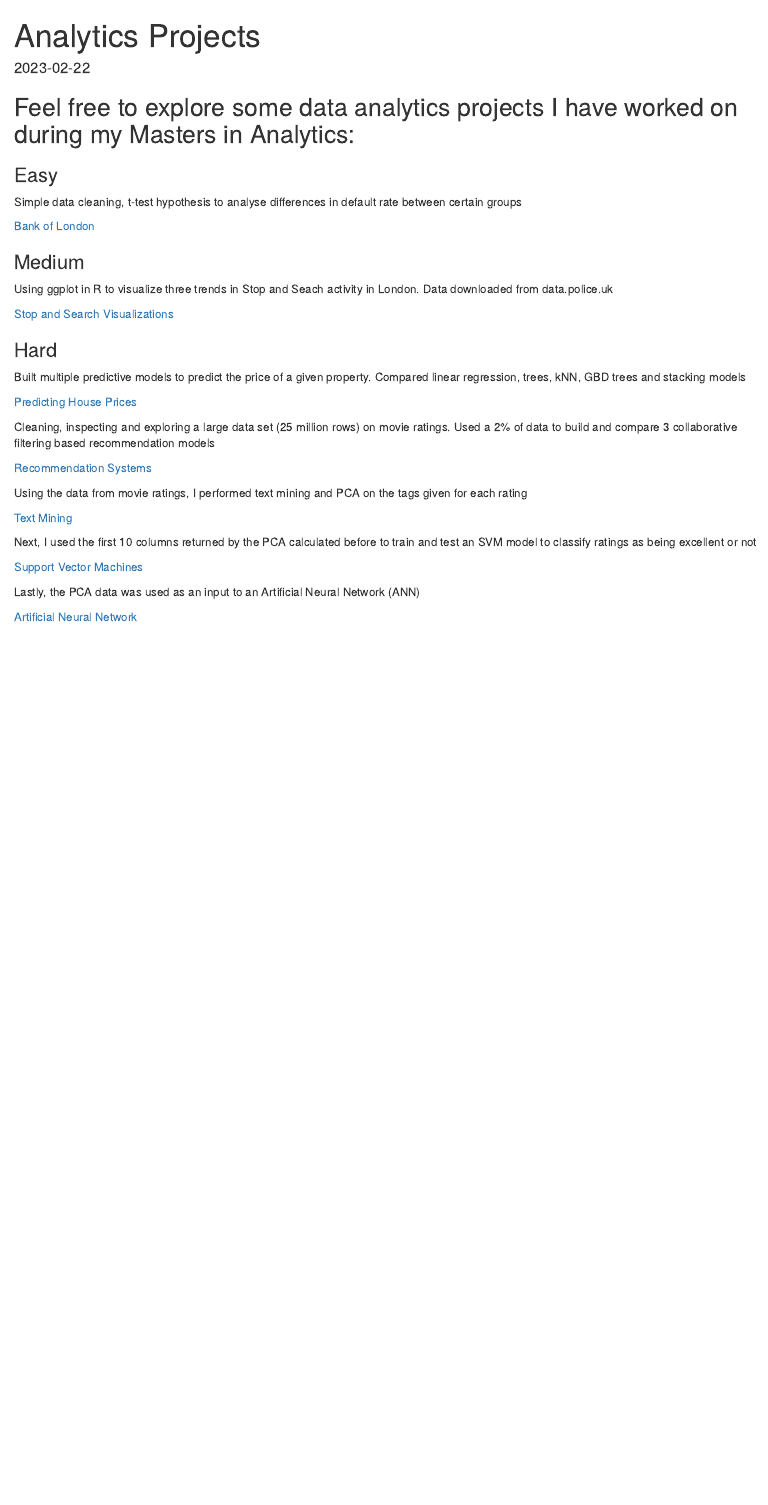
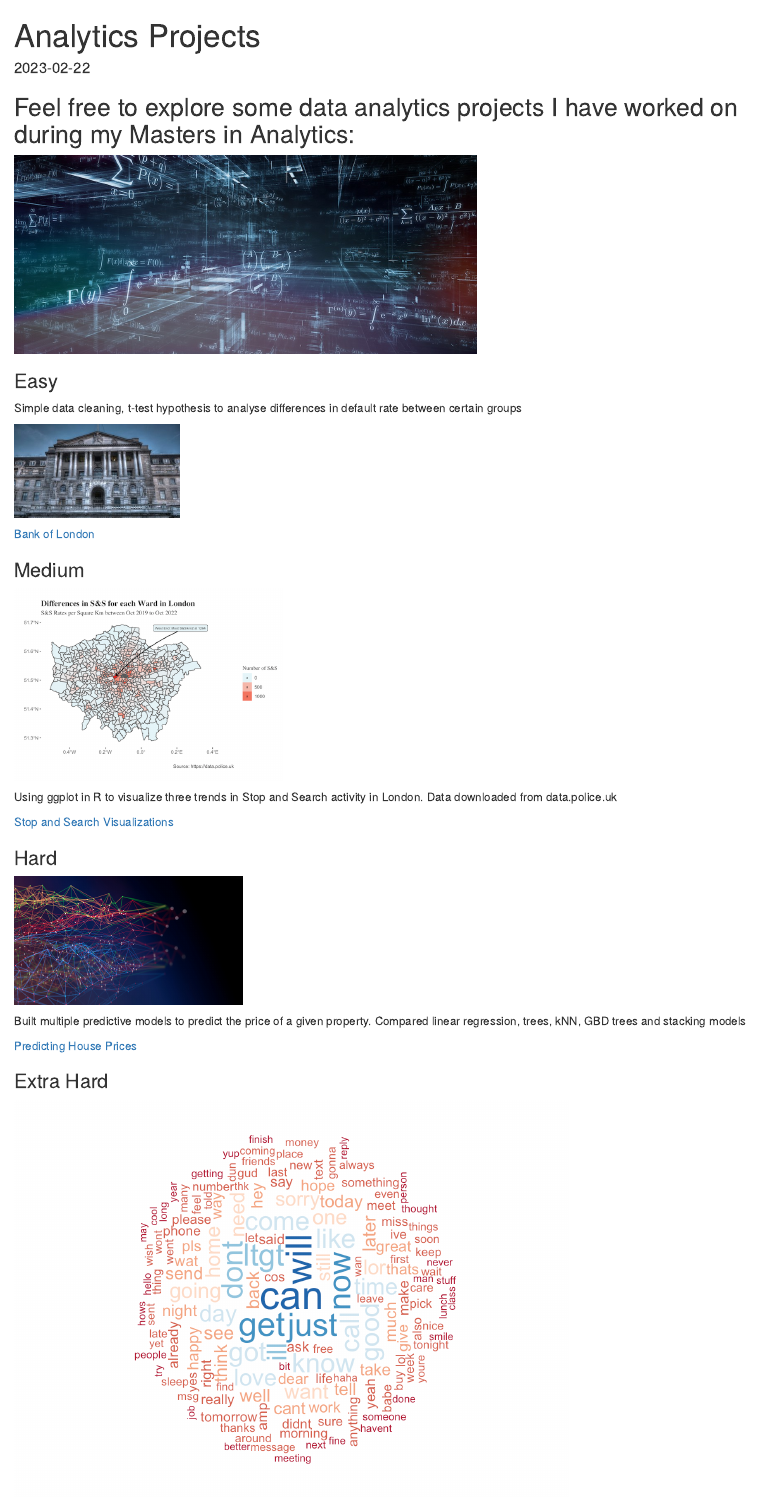
Before and after one commit to wybeharms/my_website2, an R Markdown document (content/blogs/my_projects.Rmd): the page in a window 1100 px wide, from its top. Rendered offline with R 4.5, knitr and Pandoc, with nearby package versions.

Commit message:
changed from raw=1 to raw=0

````diff
--- a/content/blogs/my_projects.Rmd
+++ b/content/blogs/my_projects.Rmd
@@ -13,36 +13,58 @@ categories:
 
 ## Feel free to explore some data analytics projects I have worked on during my Masters in Analytics:
 
+```{r, echo = FALSE}
+knitr::include_graphics("/img/blogs/data_science_background.jpeg",error=FALSE)
+```
+
 ### Easy
 
 Simple data cleaning, t-test hypothesis to analyse differences in default rate between certain groups
 
-[Bank of London](https://www.dropbox.com/s/0yjk432zcdan1te/Bank_of_London.html?raw=1)
+```{r, echo = FALSE}
+knitr::include_graphics("/img/blogs/bank_of_london.jpeg",error=FALSE)
+```
+
+[Bank of London](https://www.dropbox.com/s/0yjk432zcdan1te/Bank_of_London.html?raw=0)
 
 ### Medium
 
-Using ggplot in R to visualize three trends in Stop and Seach activity in London. Data downloaded from data.police.uk
+```{r, echo = FALSE}
+knitr::include_graphics("/img/blogs/london_map.png",error=FALSE)
+```
 
-[Stop and Search Visualizations](https://www.dropbox.com/s/xudxu55wo021bzq/problem_set_2_wybe.html?raw=1)
+Using ggplot in R to visualize three trends in Stop and Search activity in London. Data downloaded from data.police.uk
+
+[Stop and Search Visualizations](https://www.dropbox.com/s/xudxu55wo021bzq/problem_set_2_wybe.html?raw=0)
 
 ### Hard
 
+```{r, echo = FALSE}
+knitr::include_graphics("/img/blogs/ml_picture.jpeg",error=FALSE)
+```
+
 Built multiple predictive models to predict the price of a given property. Compared linear regression, trees, kNN, GBD trees and stacking models
 
-[Predicting House Prices](https://www.dropbox.com/s/3tw6k6976sldp7z/Harms_Wybe_London_house_prices_individual_workshop.html?raw=1)
+[Predicting House Prices](https://www.dropbox.com/s/3tw6k6976sldp7z/Harms_Wybe_London_house_prices_individual_workshop.html?raw=0)
+
+### Extra Hard
+
+```{r, echo = FALSE}
+knitr::include_graphics("/img/blogs/text_mining.png",error=FALSE)
+```
 
 Cleaning, inspecting and exploring a large data set (25 million rows) on movie ratings. Used a 2% of data to build and compare 3 collaborative filtering based recommendation models
 
-[Recommendation Systems](https://www.dropbox.com/s/cxgsurq8uhwzucl/wybe_part1.html?raw=1)
+[Recommendation Systems](https://www.dropbox.com/s/cxgsurq8uhwzucl/wybe_part1.html?raw=0)
 
 Using the data from movie ratings, I performed text mining and PCA on the tags given for each rating
 
-[Text Mining](https://www.dropbox.com/s/0hw85sxcivsoegk/part2_wybe--1-.html?raw=1)
+[Text Mining](https://www.dropbox.com/s/0hw85sxcivsoegk/part2_wybe--1-.html?raw=0)
 
 Next, I used the first 10 columns returned by the PCA calculated before to train and test an SVM model to classify ratings as being excellent or not
 
-[Support Vector Machines](https://www.dropbox.com/s/5uwfdr8iz67pw0u/part3_A_wybe.html?raw=1)
+[Support Vector Machines](https://www.dropbox.com/s/5uwfdr8iz67pw0u/part3_A_wybe.html?raw=0)
 
 Lastly, the PCA data was used as an input to an Artificial Neural Network (ANN)
 
-[Artificial Neural Network](https://www.dropbox.com/s/b82egekmxmmxafw/part3_B.html?raw=1)
+[Artificial Neural Network](https://www.dropbox.com/s/b82egekmxmmxafw/part3_B.html?raw=0)
````
Also changed, not shown: content/blogs/about_me.Rmd (+1 -1 lines), content/blogs/about_me.html, content/blogs/my_projects.html, static/img/blogs/bank_of_london.jpeg, static/img/blogs/data_science_background.jpeg (added), static/img/blogs/london_map.png (added), static/img/blogs/ml_picture.jpeg (added), static/img/blogs/text_mining.png (added), 6 other files.
